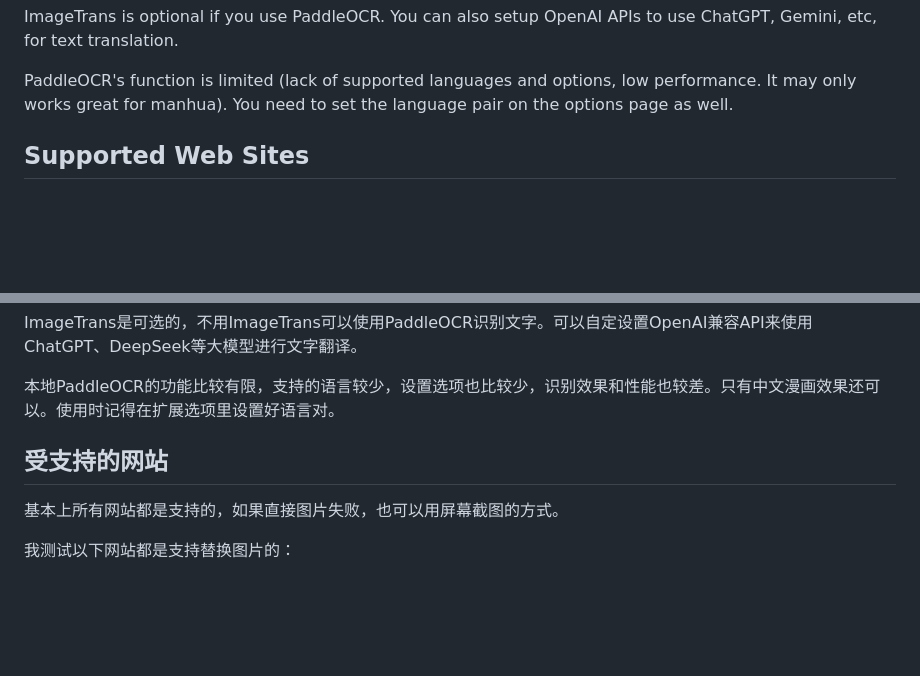
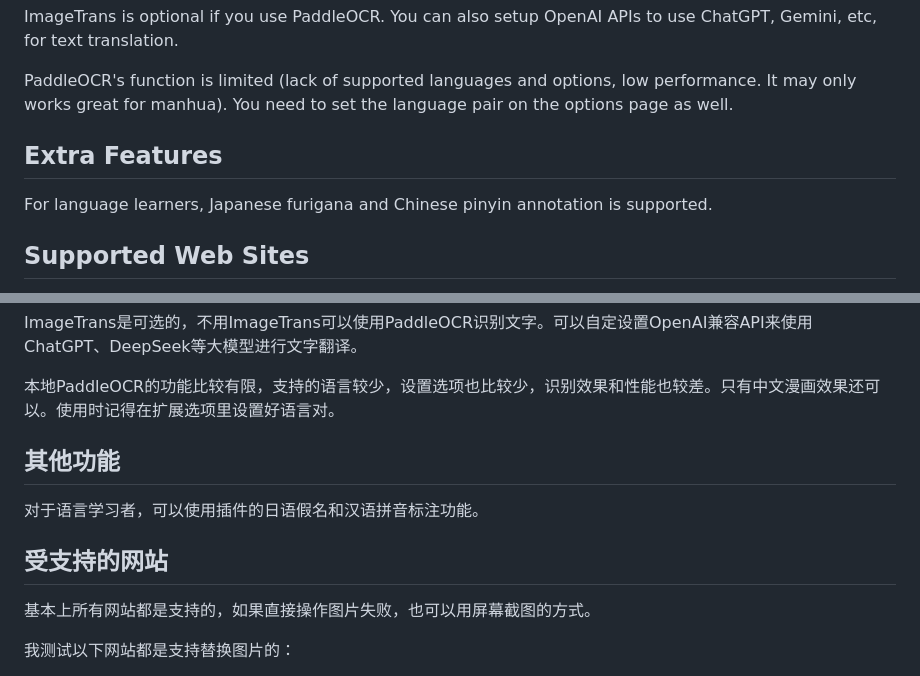
Before and after one commit to xulihang/ImageTrans_chrome_extension, a Markdown page: README.md, 2 parts joined by grey strips. Drawn GitHub-style; blank space fills up the shorter version.

```diff
--- a/README.md
+++ b/README.md
@@ -39,6 +39,9 @@ ImageTrans is optional if you use PaddleOCR. You can also setup OpenAI APIs to u
 
 PaddleOCR's function is limited (lack of supported languages and options, low performance. It may only works great for manhua). You need to set the language pair on the options page as well.
 
+## Extra Features
+
+For language learners, Japanese furigana and Chinese pinyin annotation is supported.
 
 ## Supported Web Sites
 
@@ -107,10 +111,13 @@ ImageTrans是可选的，不用ImageTrans可以使用PaddleOCR识别文字。可
 
 本地PaddleOCR的功能比较有限，支持的语言较少，设置选项也比较少，识别效果和性能也较差。只有中文漫画效果还可以。使用时记得在扩展选项里设置好语言对。
 
+## 其他功能
+
+对于语言学习者，可以使用插件的日语假名和汉语拼音标注功能。
 
 ## 受支持的网站
 
-基本上所有网站都是支持的，如果直接图片失败，也可以用屏幕截图的方式。
+基本上所有网站都是支持的，如果直接操作图片失败，也可以用屏幕截图的方式。
 
 我测试以下网站都是支持替换图片的：
 
```
Also changed, not shown: other parts of README.md (+1 -0 lines).
